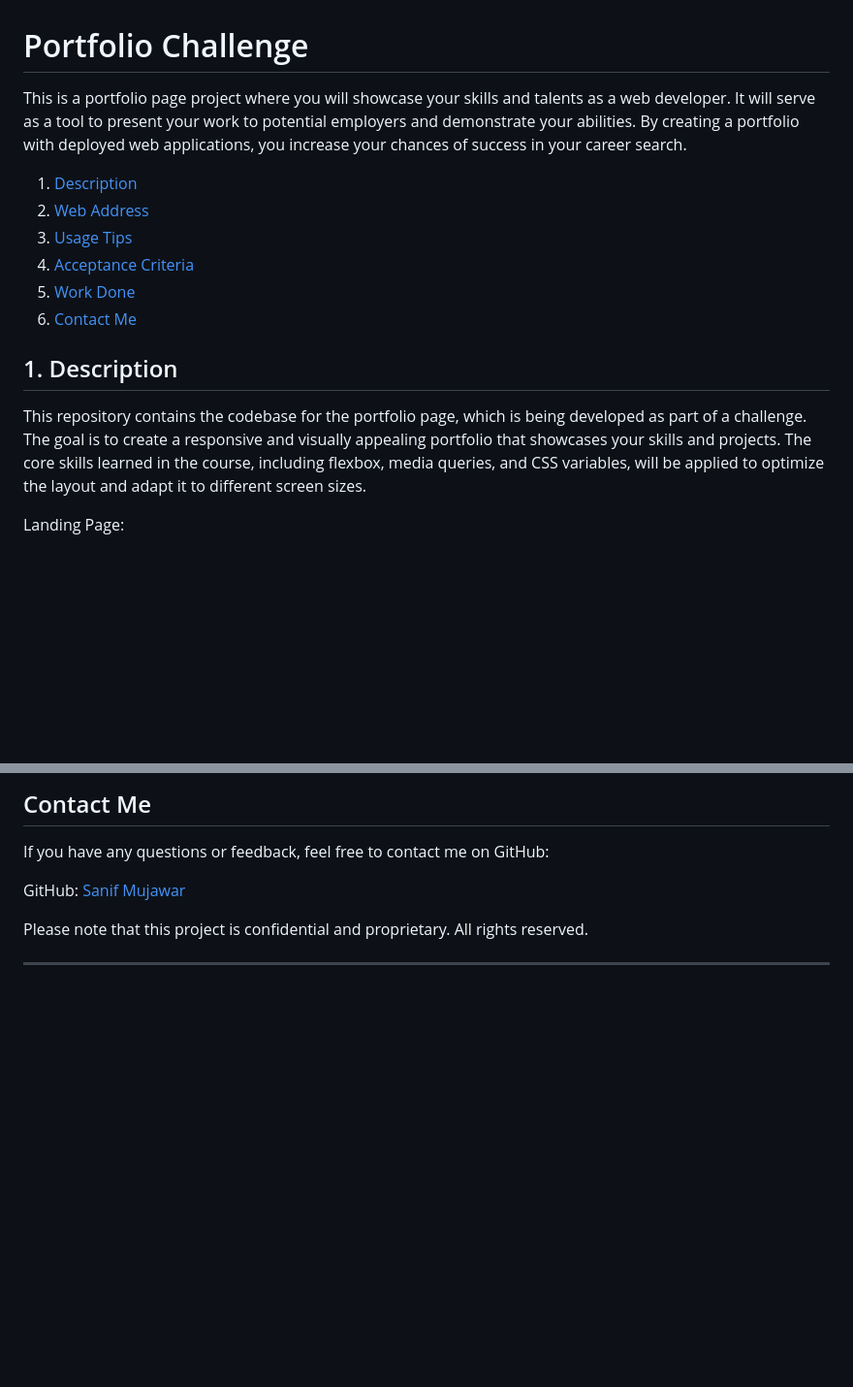
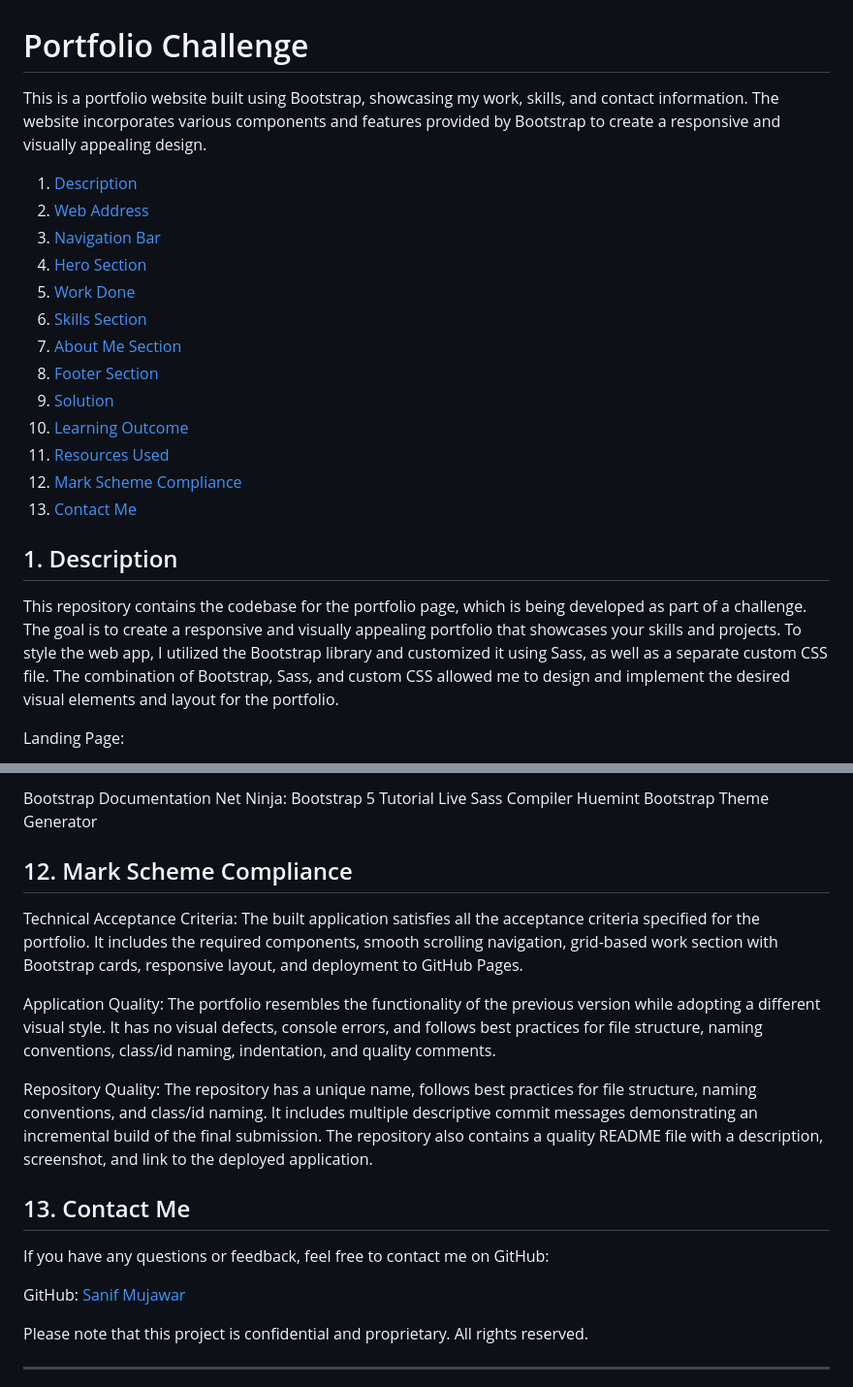
Before and after one commit to sanifmujawar/Bootstrap-Portfolio, a Markdown page: README.md, 2 parts joined by grey strips. Shown at 97% size. Rendered like a GitHub page; blank space fills up the shorter version.

```diff
--- a/README.md
+++ b/README.md
@@ -1,18 +1,25 @@
 # Portfolio Challenge
 
-This is a portfolio page project where you will showcase your skills and talents as a web developer. It will serve as a tool to present your work to potential employers and demonstrate your abilities. By creating a portfolio with deployed web applications, you increase your chances of success in your career search.
+This is a portfolio website built using Bootstrap, showcasing my work, skills, and contact information. The website incorporates various components and features provided by Bootstrap to create a responsive and visually appealing design.
 
 1. [Description](#desc)
 2. [Web Address](#web-address)
-3. [Usage Tips](#usage)
-4. [Acceptance Criteria](#acceptancecriteria)
-5. [Work Done](#workdone)
-6. [Contact Me](#contactme)
+3. [Navigation Bar](#navigation)
+4. [Hero Section](#hero)
+5. [Work Done](#work)
+6. [Skills Section](#skills)
+7. [About Me Section](#about)
+8. [Footer Section](#footer)
+9. [Solution](#solution)
+10. [Learning Outcome](#learning)
+11. [Resources Used](#resources)
+12. [Mark Scheme Compliance](#mark)
+13. [Contact Me](#contactme)
 
 
 ## <a name="desc"></a>1. Description
 
-This repository contains the codebase for the portfolio page, which is being developed as part of a challenge. The goal is to create a responsive and visually appealing portfolio that showcases your skills and projects. The core skills learned in the course, including flexbox, media queries, and CSS variables, will be applied to optimize the layout and adapt it to different screen sizes.
+This repository contains the codebase for the portfolio page, which is being developed as part of a challenge. The goal is to create a responsive and visually appealing portfolio that showcases your skills and projects. To style the web app, I utilized the Bootstrap library and customized it using Sass, as well as a separate custom CSS file. The combination of Bootstrap, Sass, and custom CSS allowed me to design and implement the desired visual elements and layout for the portfolio.
 
 Landing Page:
 
@@ -60,5 +70,17 @@ During the development process, the following tasks were completed:
 
-## <a name="contactme"></a>Contact Me
+Bootstrap Documentation
+Net Ninja: Bootstrap 5 Tutorial
+Live Sass Compiler
+Huemint Bootstrap Theme Generator
+
+## <a name="mark"></a>12. Mark Scheme Compliance
+Technical Acceptance Criteria: The built application satisfies all the acceptance criteria specified for the portfolio. It includes the required components, smooth scrolling navigation, grid-based work section with Bootstrap cards, responsive layout, and deployment to GitHub Pages.
+
+Application Quality: The portfolio resembles the functionality of the previous version while adopting a different visual style. It has no visual defects, console errors, and follows best practices for file structure, naming conventions, class/id naming, indentation, and quality comments.
+
+Repository Quality: The repository has a unique name, follows best practices for file structure, naming conventions, and class/id naming. It includes multiple descriptive commit messages demonstrating an incremental build of the final submission. The repository also contains a quality README file with a description, screenshot, and link to the deployed application.
+
+## <a name="contactme"></a>13. Contact Me
 
 If you have any questions or feedback, feel free to contact me on GitHub:
 
```
Also changed, not shown: other parts of README.md (+18 -15 lines).
